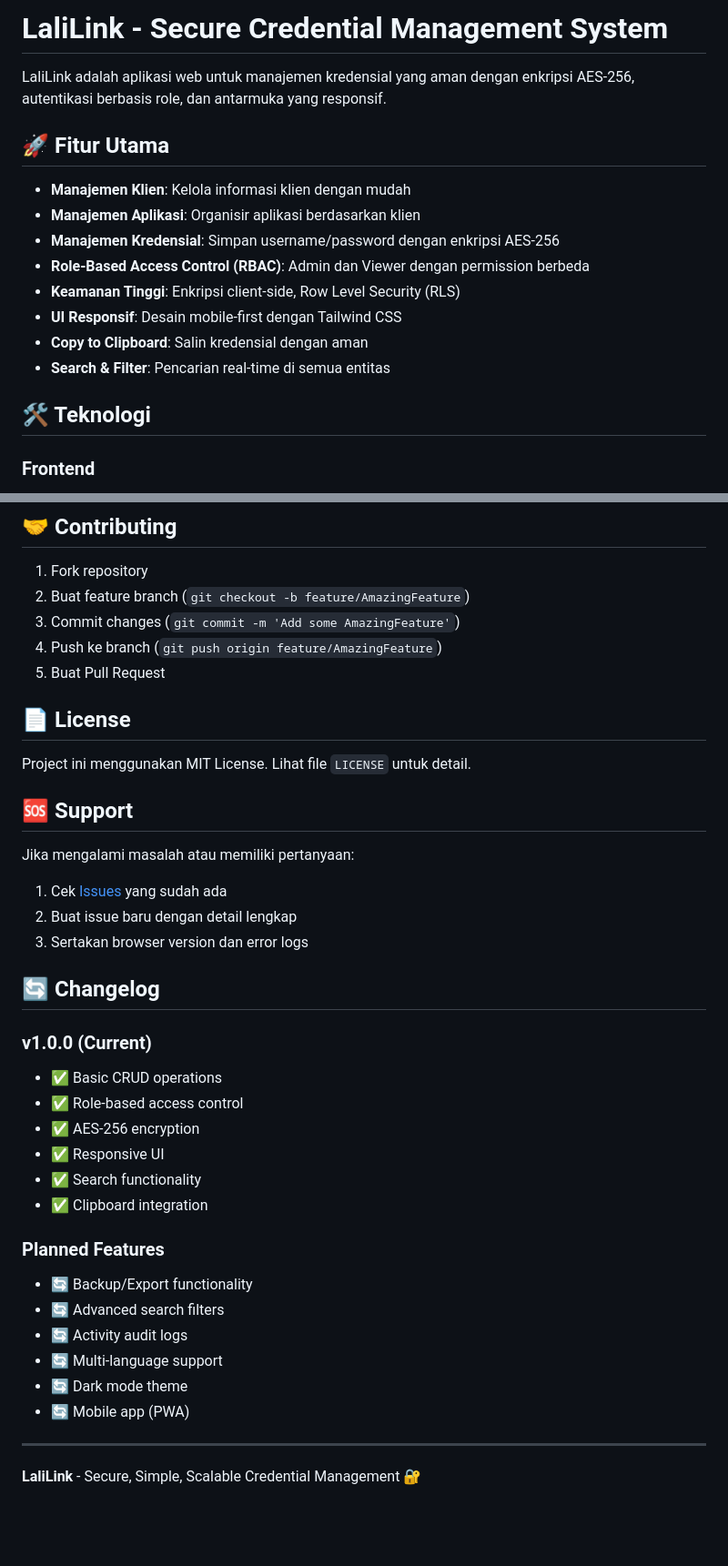
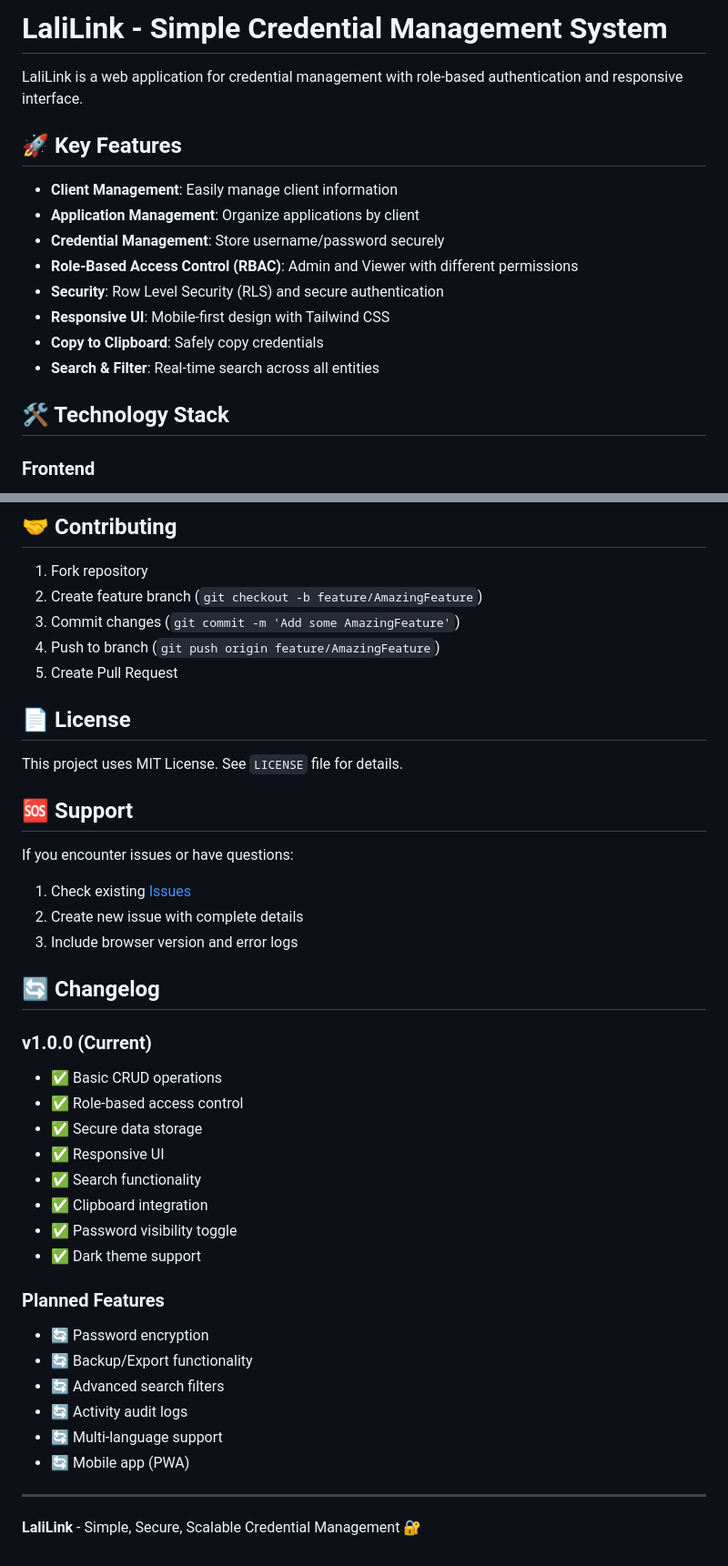
Before and after one commit to imam-db/lalilupa, a Markdown page: README.md, 2 parts joined by grey strips. Shown at 91% size. Rendered like a GitHub page; blank space fills up the shorter version.

```diff
--- a/README.md
+++ b/README.md
@@ -1,19 +1,19 @@
-# LaliLink - Secure Credential Management System
+# LaliLink - Simple Credential Management System
 
-LaliLink adalah aplikasi web untuk manajemen kredensial yang aman dengan enkripsi AES-256, autentikasi berbasis role, dan antarmuka yang responsif.
+LaliLink is a web application for credential management with role-based authentication and responsive interface.
 
-## 🚀 Fitur Utama
+## 🚀 Key Features
 
-- **Manajemen Klien**: Kelola informasi klien dengan mudah
-- **Manajemen Aplikasi**: Organisir aplikasi berdasarkan klien
-- **Manajemen Kredensial**: Simpan username/password dengan enkripsi AES-256
-- **Role-Based Access Control (RBAC)**: Admin dan Viewer dengan permission berbeda
-- **Keamanan Tinggi**: Enkripsi client-side, Row Level Security (RLS)
-- **UI Responsif**: Desain mobile-first dengan Tailwind CSS
-- **Copy to Clipboard**: Salin kredensial dengan aman
-- **Search & Filter**: Pencarian real-time di semua entitas
+- **Client Management**: Easily manage client information
+- **Application Management**: Organize applications by client
+- **Credential Management**: Store username/password securely
+- **Role-Based Access Control (RBAC)**: Admin and Viewer with different permissions
+- **Security**: Row Level Security (RLS) and secure authentication
+- **Responsive UI**: Mobile-first design with Tailwind CSS
+- **Copy to Clipboard**: Safely copy credentials
+- **Search & Filter**: Real-time search across all entities
 
-## 🛠️ Teknologi
+## 🛠️ Technology Stack
 
 ### Frontend
 - HTML5
@@ -284,41 +284,43 @@ window.laliApp.config.debug = true;
 ## 🤝 Contributing
 
 1. Fork repository
-2. Buat feature branch (`git checkout -b feature/AmazingFeature`)
+2. Create feature branch (`git checkout -b feature/AmazingFeature`)
 3. Commit changes (`git commit -m 'Add some AmazingFeature'`)
-4. Push ke branch (`git push origin feature/AmazingFeature`)
-5. Buat Pull Request
+4. Push to branch (`git push origin feature/AmazingFeature`)
+5. Create Pull Request
 
 ## 📄 License
 
-Project ini menggunakan MIT License. Lihat file `LICENSE` untuk detail.
+This project uses MIT License. See `LICENSE` file for details.
 
 ## 🆘 Support
 
-Jika mengalami masalah atau memiliki pertanyaan:
+If you encounter issues or have questions:
 
-1. Cek [Issues](../../issues) yang sudah ada
-2. Buat issue baru dengan detail lengkap
-3. Sertakan browser version dan error logs
+1. Check existing [Issues](../../issues)
+2. Create new issue with complete details
+3. Include browser version and error logs
 
 ## 🔄 Changelog
 
 ### v1.0.0 (Current)
 - ✅ Basic CRUD operations
 - ✅ Role-based access control
-- ✅ AES-256 encryption
+- ✅ Secure data storage
 - ✅ Responsive UI
 - ✅ Search functionality
 - ✅ Clipboard integration
+- ✅ Password visibility toggle
+- ✅ Dark theme support
 
 ### Planned Features
+- 🔄 Password encryption
 - 🔄 Backup/Export functionality
 - 🔄 Advanced search filters
 - 🔄 Activity audit logs
 - 🔄 Multi-language support
-- 🔄 Dark mode theme
 - 🔄 Mobile app (PWA)
 
 ---
 
-**LaliLink** - Secure, Simple, Scalable Credential Management 🔐
+**LaliLink** - Simple, Secure, Scalable Credential Management 🔐
```
Also changed, not shown: other parts of README.md (+78 -78 lines).
